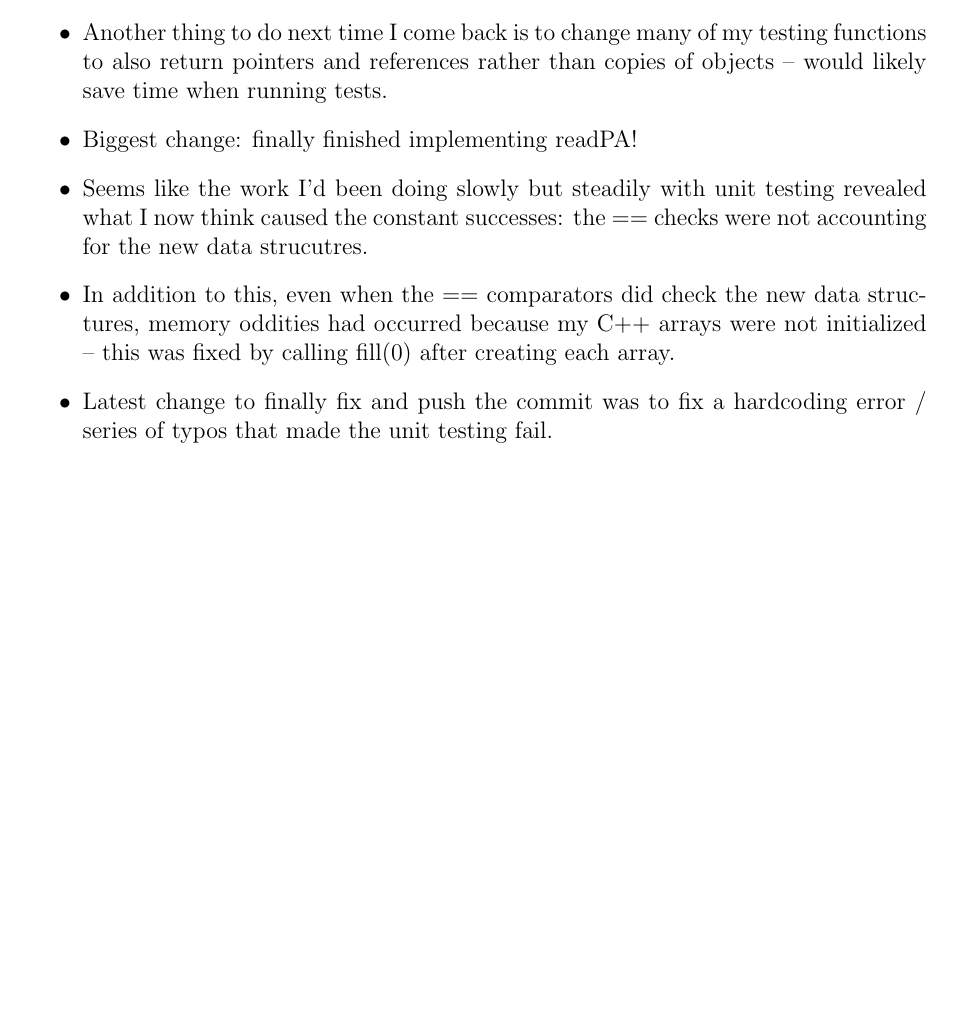
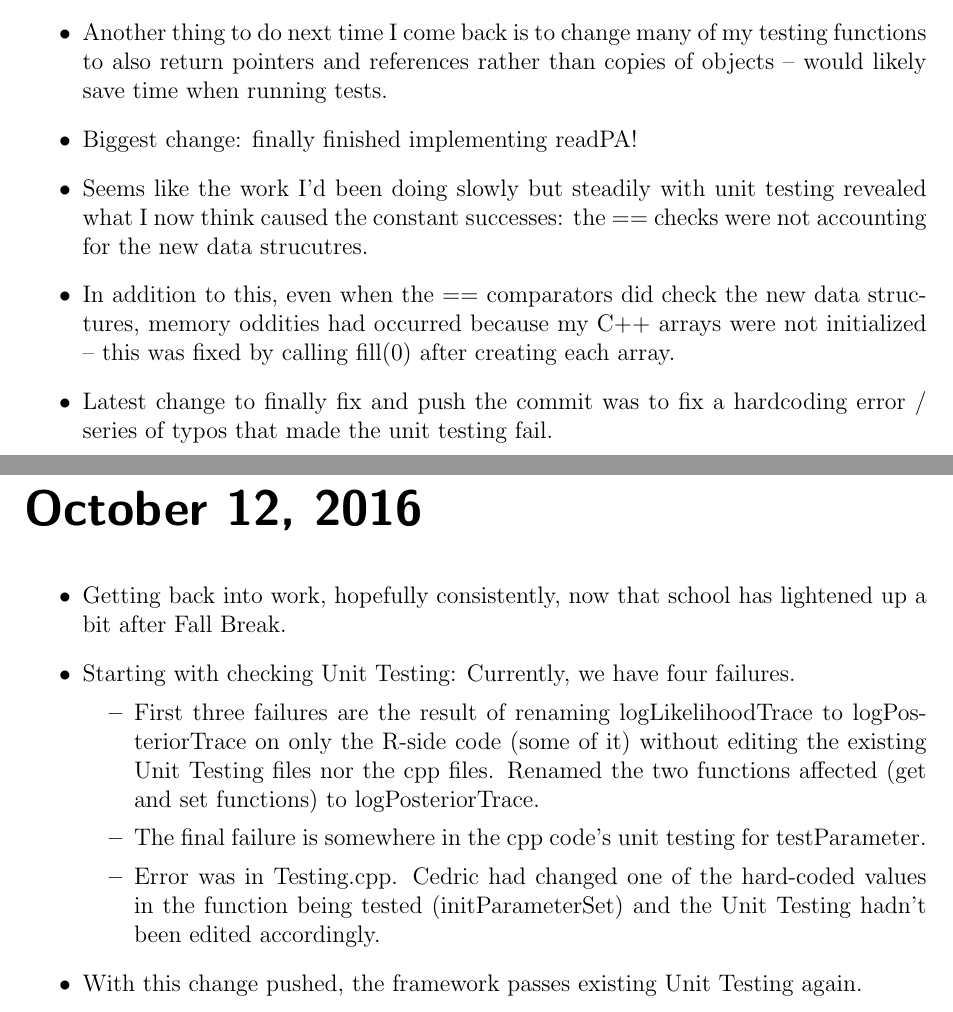
Before and after one commit to GilchristLab/labnotebooks, a LaTeX book (Hollis.Bui/notes/notes.tex): part of page 155 of 155 before the commit and two parts of pages 155 and 157 of 157 after it, the two joined at a grey line, cut so that both start at the same text, the shorter picture padded with empty space. Compiled offline with pdfLaTeX.

Commit message:
oct 12 notes upd

```diff
--- a/Hollis.Bui/notes/notes.tex
+++ b/Hollis.Bui/notes/notes.tex
@@ -2625,4 +2625,19 @@ Last 13 lines of output:
     \item Latest change to finally fix and push the commit was to fix a hardcoding error / series of typos that made the unit testing fail.
 \end{itemize}
 
+\labday{October 12, 2016}
+
+\begin{itemize}
+    \item Getting back into work, hopefully consistently, now that school has lightened up a bit after Fall Break.
+    \item Starting with checking Unit Testing: Currently, we have four failures.
+    \begin{itemize}
+        \item First three failures are the result of renaming logLikelihoodTrace to logPosteriorTrace on only the R-side code (some of it) without editing the existing Unit Testing files nor the cpp files.
+        Renamed the two functions affected (get and set functions) to logPosteriorTrace.
+        \item The final failure is somewhere in the cpp code's unit testing for testParameter.
+        \item Error was in Testing.cpp.
+        Cedric had changed one of the hard-coded values in the function being tested (initParameterSet) and the Unit Testing hadn't been edited accordingly.
+    \end{itemize}
+    \item With this change pushed, the framework passes existing Unit Testing again.
+\end{itemize}
+
 \end{document}
```
